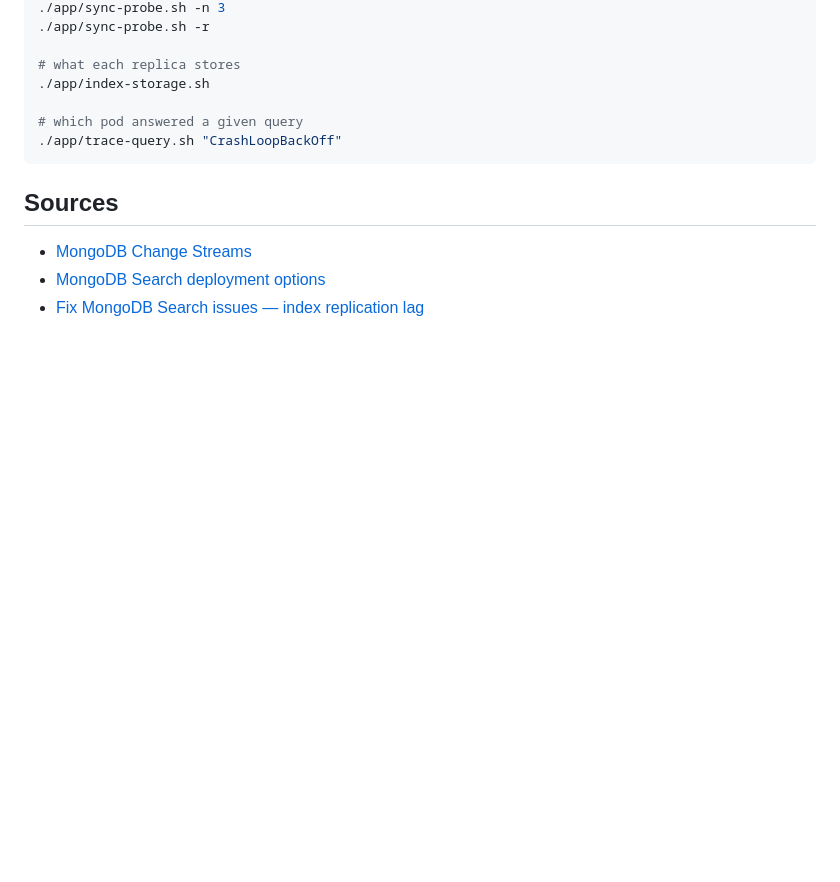
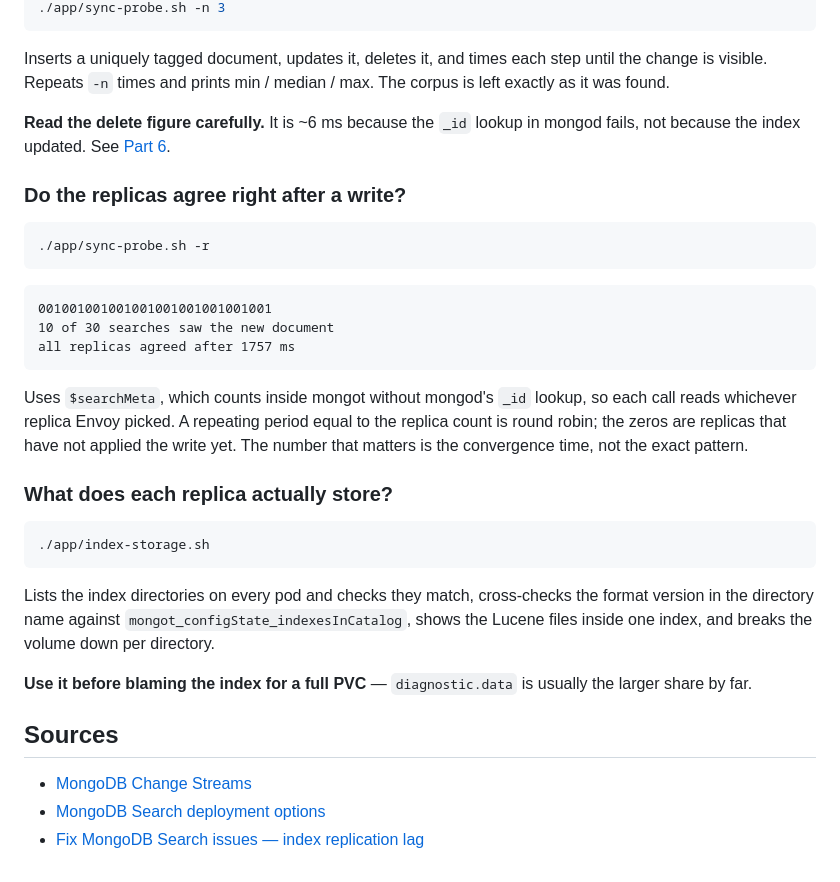
Before and after one commit to ephico2real2/mongodb-poc, a Markdown page: SYNC.md, the part around one of its changes. GitHub-like rendering; blank space fills up the shorter version.

````diff
--- a/SYNC.md
+++ b/SYNC.md
@@ -386,12 +459,42 @@ oc get cm mongot-search-0-config -n mongodb-poc -o jsonpath='{.data.config\.yml}
 ./app/sync-probe.sh -n 3
+```
+
+Inserts a uniquely tagged document, updates it, deletes it, and times each step until the
+change is visible. Repeats `-n` times and prints min / median / max. The corpus is left
+exactly as it was found.
+
+**Read the delete figure carefully.** It is ~6 ms because the `_id` lookup in mongod fails,
+not because the index updated. See [Part 6](#part-6--how-long-does-a-write-take-to-become-searchable).
+
+### Do the replicas agree right after a write?
+
+```bash
 ./app/sync-probe.sh -r
+```
 
-# what each replica stores
+```text
+001001001001001001001001001001
+10 of 30 searches saw the new document
+all replicas agreed after 1757 ms
+```
+
+Uses `$searchMeta`, which counts inside mongot without mongod's `_id` lookup, so each call
+reads whichever replica Envoy picked. A repeating period equal to the replica count is round
+robin; the zeros are replicas that have not applied the write yet. The number that matters is
+the convergence time, not the exact pattern.
+
+### What does each replica actually store?
+
+```bash
 ./app/index-storage.sh
+```
 
-# which pod answered a given query
-./app/trace-query.sh "CrashLoopBackOff"
-```
+Lists the index directories on every pod and checks they match, cross-checks the format
+version in the directory name against `mongot_configState_indexesInCatalog`, shows the Lucene
+files inside one index, and breaks the volume down per directory.
+
+**Use it before blaming the index for a full PVC** — `diagnostic.data` is usually the larger
+share by far.
 
 ## Sources
 
````
Also changed, not shown: other parts of SYNC.md (+79 -6 lines).
